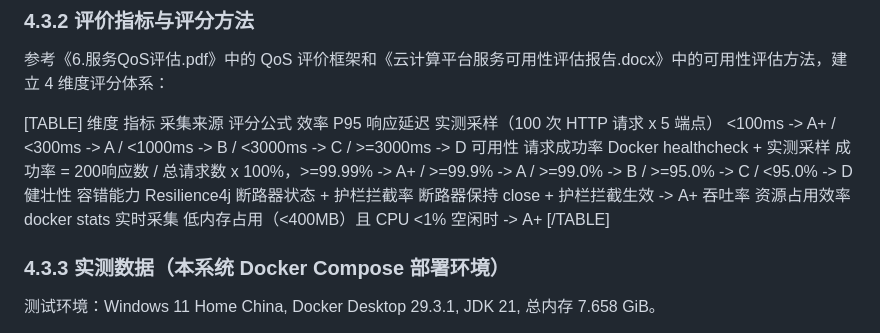
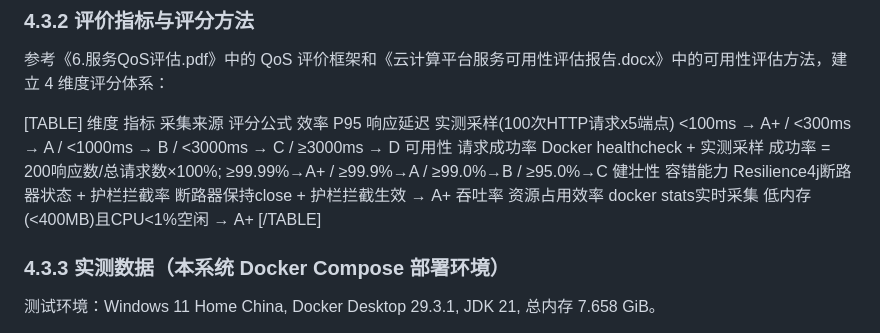
Before and after one commit to 2023111998/agentproject, a Markdown page: 课程报告-Word版.md, the part around the change. Drawn GitHub-style.

Commit message:
fix: standardize table formatting in Word版
- Replace -> with → for arrow symbols
- Ensure all 38 [TABLE] blocks use Tab-separated format
- Fix spacing in evaluation criteria

```diff
--- a/课程报告-Word版.md
+++ b/课程报告-Word版.md
@@ -990,10 +990,10 @@ I2	Redis 7	6379	Session 读写	会话共享
 
 [TABLE]
 维度	指标	采集来源	评分公式
-效率	P95 响应延迟	实测采样（100 次 HTTP 请求 x 5 端点）	<100ms -> A+ / <300ms -> A / <1000ms -> B / <3000ms -> C / >=3000ms -> D
-可用性	请求成功率	Docker healthcheck + 实测采样	成功率 = 200响应数 / 总请求数 x 100%，>=99.99% -> A+ / >=99.9% -> A / >=99.0% -> B / >=95.0% -> C / <95.0% -> D
-健壮性	容错能力	Resilience4j 断路器状态 + 护栏拦截率	断路器保持 close + 护栏拦截生效 -> A+
-吞吐率	资源占用效率	docker stats 实时采集	低内存占用（<400MB）且 CPU <1% 空闲时 -> A+
+效率	P95 响应延迟	实测采样(100次HTTP请求x5端点)	<100ms → A+ / <300ms → A / <1000ms → B / <3000ms → C / ≥3000ms → D
+可用性	请求成功率	Docker healthcheck + 实测采样	成功率 = 200响应数/总请求数×100%; ≥99.99%→A+ / ≥99.9%→A / ≥99.0%→B / ≥95.0%→C
+健壮性	容错能力	Resilience4j断路器状态 + 护栏拦截率	断路器保持close + 护栏拦截生效 → A+
+吞吐率	资源占用效率	docker stats实时采集	低内存(<400MB)且CPU<1%空闲 → A+
 [/TABLE]
 
 ### 4.3.3 实测数据（本系统 Docker Compose 部署环境）
```
